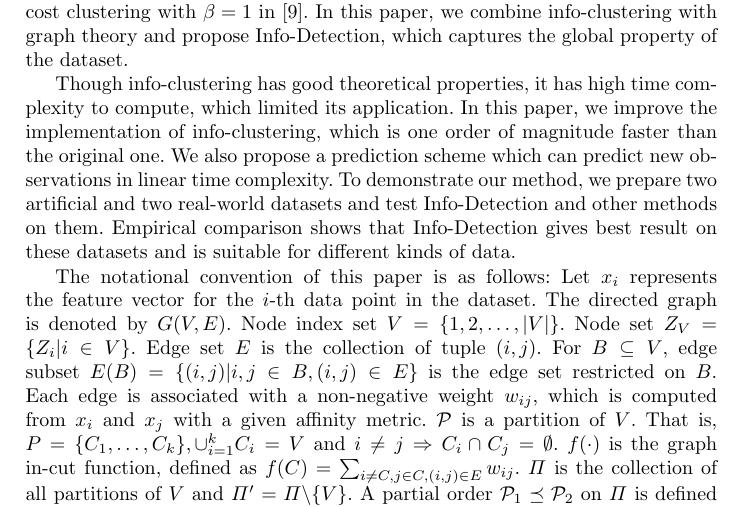
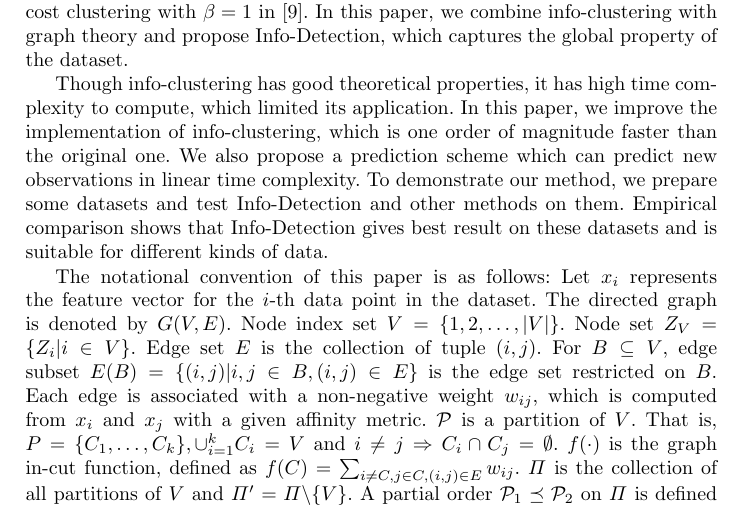
Before and after one commit to zhaofeng-shu33/iconip2019paper, a LaTeX paper (iconip_2019.tex): part of page 2 of 8, cut so that both start at the same text. Compiled offline with pdfLaTeX.

Commit message:
do not mention only one real world dataset is used

```diff
--- a/iconip_2019.tex
+++ b/iconip_2019.tex
@@ -53,7 +53,7 @@ Outlier detection is an important task in data mining. It is the identification
 To overcome these problems, we propose Info-Detection, which do not require $n$ in advance and is determined totally by the similarity metric used.
 Info-Detection is a cluster analysis based method. In this domain, some authors use hierarchical density-based method to do outlier detection, which is closed related with DBSCAN and single linkage clustering \cite{Campello}. The density threshold matters. Info-Detection comes from info-clustering, which is a global clustering method \cite{RN1} and need not to choose the hierarchical threshold for detection task. Info-clustering has solid theoretical foundations from information theory and can produce hierarchical tree for the random variables to be clustered. It can also be used to cluster data. In such case, the clustering result is the same as minimum cost clustering with $\beta = 1$ in \cite{RN7}. In this paper, we combine info-clustering with graph theory and propose Info-Detection, which captures the global property of the dataset.
 
-Though info-clustering has good theoretical properties, it has high time complexity to compute, which limited its application. In this paper, we improve the implementation of info-clustering, which is one order of magnitude faster than the original one. We also propose a prediction scheme which can predict new observations in linear time complexity. To demonstrate our method, we prepare two artificial and two real-world datasets and test Info-Detection and other methods on them. Empirical comparison shows that Info-Detection gives best result on these datasets and is suitable for different kinds of data.
+Though info-clustering has good theoretical properties, it has high time complexity to compute, which limited its application. In this paper, we improve the implementation of info-clustering, which is one order of magnitude faster than the original one. We also propose a prediction scheme which can predict new observations in linear time complexity. To demonstrate our method, we prepare some datasets and test Info-Detection and other methods on them. Empirical comparison shows that Info-Detection gives best result on these datasets and is suitable for different kinds of data.
 
 The notational convention of this paper is as follows: Let $x_i$ represents the feature vector for the $i$-th data point in the dataset. The directed graph is denoted by $G(V, E)$. Node index set $V=\{1, 2,\dots, \abs{V}\}$. Node set $Z_V=\{Z_i | i \in V\}$. Edge set $E$ is the collection of tuple $(i,j)$. For $B\subseteq V$, edge subset $E(B) = \{(i,j)| i, j \in B,(i,j)\in E\}$ is the edge set restricted on $B$. Each edge is associated with a non-negative weight $w_{ij}$, which is computed from $x_i$ and $x_j$ with a given affinity metric. $\P$ is a partition of $V$. That is, $P=\{C_1, \dots, C_k\}, \cup_{i=1}^k C_i=V$ and $i\neq j \Rightarrow C_i \cap C_j =\emptyset $. $f(\cdot)$ is the graph in-cut function, defined as $f(C)=\sum_{i \neq C, j\in C, (i,j) \in E} w_{ij}$. $\Pi$ is the collection of all partitions of $V$ and $\Pi'=\Pi\backslash\{V\}$. A partial order $ \P_1 \preceq \P_2$ on $\Pi$ is defined as
 $C \in \P_1 \Rightarrow \exists C' \in \P_2 \, s.t. \, C \subseteq C'$.
```
